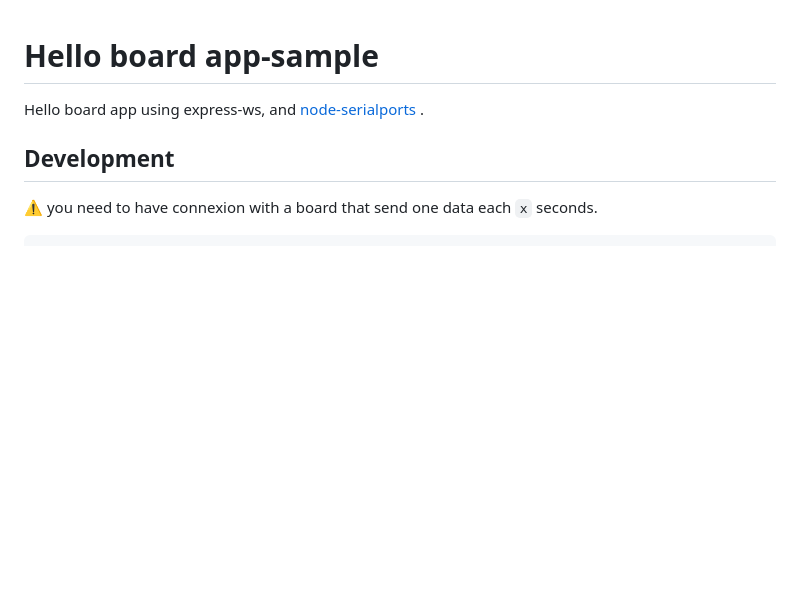
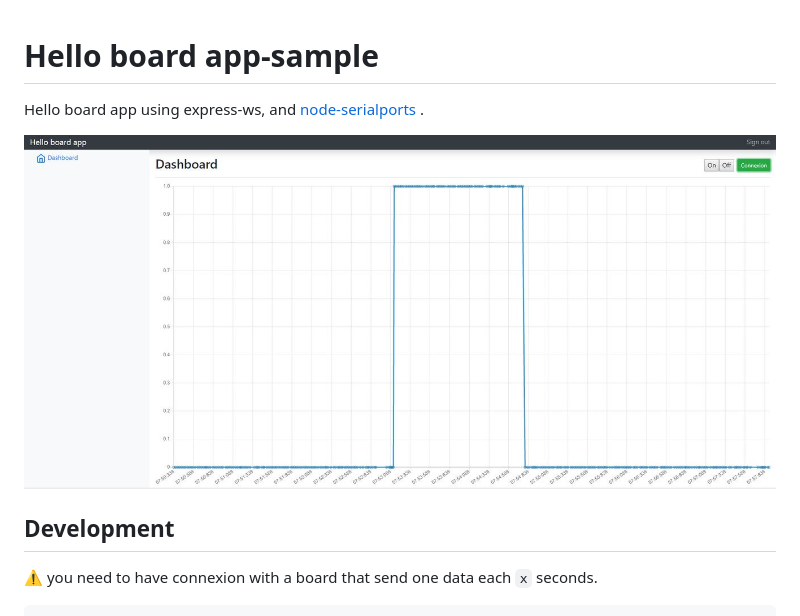
Before and after one commit to madjid-asa/hello-board-app, a Markdown page: README.md, the part around the change. Rendered like a GitHub page; pictures changed too: app_demo.jpg (added); blank space fills up the shorter version.

Commit message:
add app demo img

```diff
--- a/README.md
+++ b/README.md
@@ -1,6 +1,8 @@
 # Hello board app-sample
 
 Hello board app using express-ws, and [node-serialports](https://github.com/serialport/node-serialport) .
+
+![app_demo](./app_demo.jpg)
 
 ## Development
 
```
